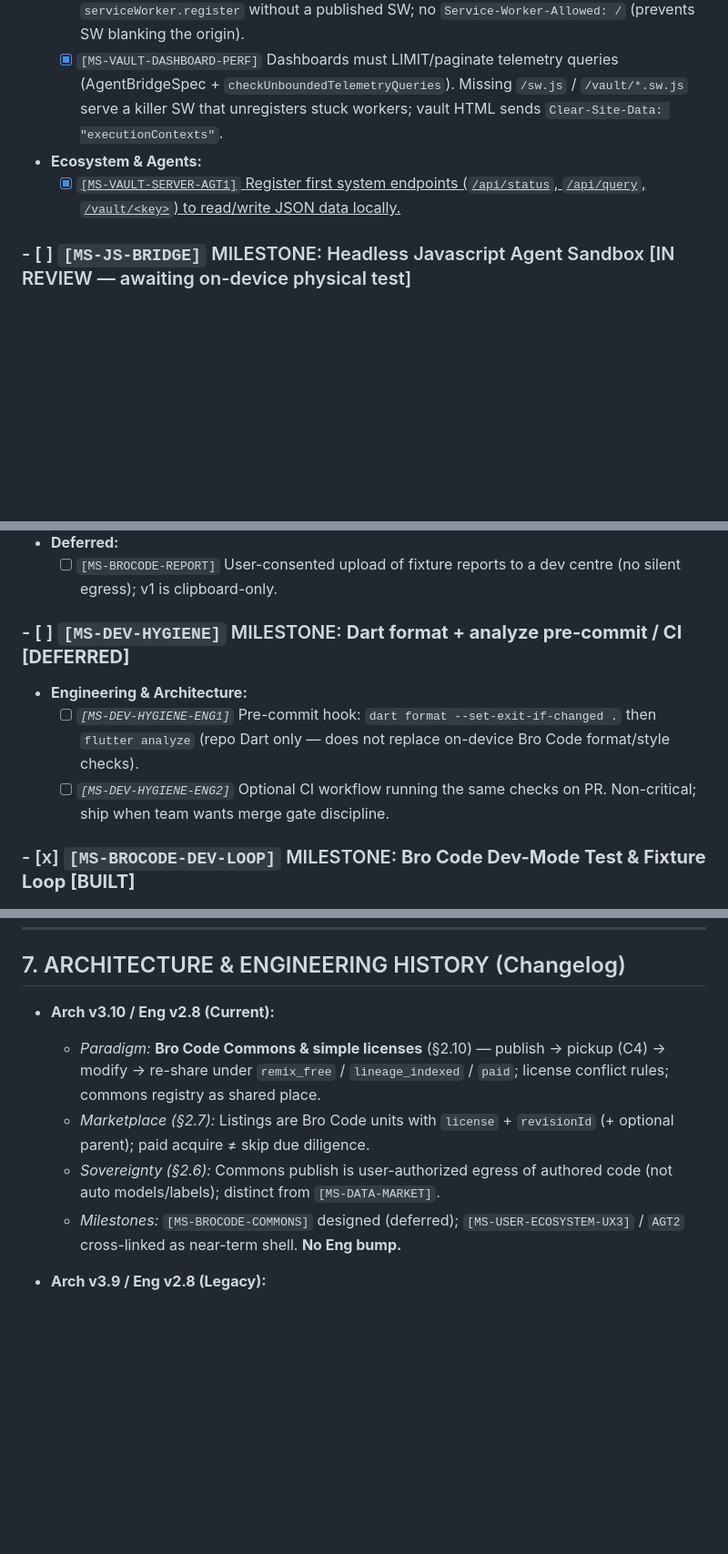
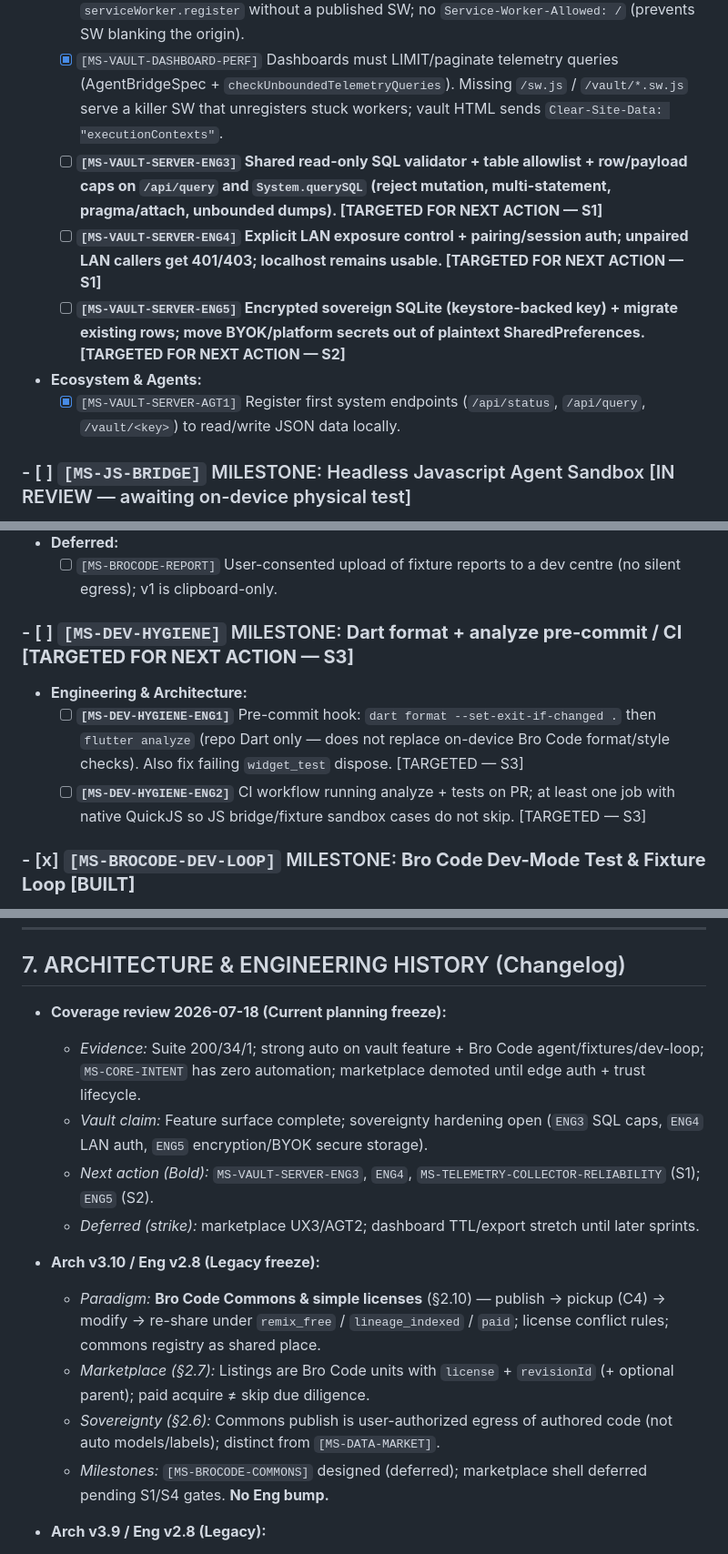
Before and after one commit to tomarishan89/project_aur_bhai, a Markdown page: AUR_BHAI_MANIFEST.md, 3 parts joined by grey strips. Shown at 91% size. Rendered like a GitHub page; blank space fills up the shorter version.

```diff
--- a/AUR_BHAI_MANIFEST.md
+++ b/AUR_BHAI_MANIFEST.md
@@ -236,8 +259,11 @@ Future-scope ecosystem loop so User A can publish Bro Code to a shared place, Us
     *   [x] `[MS-VAULT-DASHBOARD-URL]` Open dashboard must use `/vault/<key>` (never bare host root). Guarded by `isVaultDashboardUrl` / `launchVaultDashboard`; `GET /` returns an index page with vault HTML links — not a blank page.
     *   [x] `[MS-VAULT-DASHBOARD-RENDER]` Host rejects empty vault HTML (502); IMPROVE `checkRenderableDashboardHtml` fails unguarded Leaflet CDN init and `serviceWorker.register` without a published SW; no `Service-Worker-Allowed: /` (prevents SW blanking the origin).
     *   [x] `[MS-VAULT-DASHBOARD-PERF]` Dashboards must LIMIT/paginate telemetry queries (AgentBridgeSpec + `checkUnboundedTelemetryQueries`). Missing `/sw.js` / `/vault/*.sw.js` serve a killer SW that unregisters stuck workers; vault HTML sends `Clear-Site-Data: "executionContexts"`.
+    *   [ ] **`[MS-VAULT-SERVER-ENG3]` Shared read-only SQL validator + table allowlist + row/payload caps on `/api/query` and `System.querySQL` (reject mutation, multi-statement, pragma/attach, unbounded dumps). [TARGETED FOR NEXT ACTION — S1]**
+    *   [ ] **`[MS-VAULT-SERVER-ENG4]` Explicit LAN exposure control + pairing/session auth; unpaired LAN callers get 401/403; localhost remains usable. [TARGETED FOR NEXT ACTION — S1]**
+    *   [ ] **`[MS-VAULT-SERVER-ENG5]` Encrypted sovereign SQLite (keystore-backed key) + migrate existing rows; move BYOK/platform secrets out of plaintext SharedPreferences. [TARGETED FOR NEXT ACTION — S2]**
 *   **Ecosystem & Agents:**
-    *   [x] <u>`[MS-VAULT-SERVER-AGT1]` Register first system endpoints (`/api/status`, `/api/query`, `/vault/<key>`) to read/write JSON data locally.</u>
+    *   [x] `[MS-VAULT-SERVER-AGT1]` Register first system endpoints (`/api/status`, `/api/query`, `/vault/<key>`) to read/write JSON data locally.
 
 ### - [ ] `[MS-JS-BRIDGE]` MILESTONE: Headless Javascript Agent Sandbox [IN REVIEW — awaiting on-device physical test]
 *   **User Perspective (UI/UX):**
@@ -336,10 +363,10 @@ Future-scope ecosystem loop so User A can publish Bro Code to a shared place, Us
 *   **Deferred:**
     *   [ ] `[MS-BROCODE-REPORT]` User-consented upload of fixture reports to a dev centre (no silent egress); v1 is clipboard-only.
 
-### - [ ] `[MS-DEV-HYGIENE]` MILESTONE: **Dart format + analyze pre-commit / CI [DEFERRED]**
+### - [ ] `[MS-DEV-HYGIENE]` MILESTONE: **Dart format + analyze pre-commit / CI [TARGETED FOR NEXT ACTION — S3]**
 *   **Engineering & Architecture:**
-    *   [ ] *`[MS-DEV-HYGIENE-ENG1]`* Pre-commit hook: `dart format --set-exit-if-changed .` then `flutter analyze` (repo Dart only — does not replace on-device Bro Code format/style checks).
-    *   [ ] *`[MS-DEV-HYGIENE-ENG2]`* Optional CI workflow running the same checks on PR. Non-critical; ship when team wants merge gate discipline.
+    *   [ ] **`[MS-DEV-HYGIENE-ENG1]`** Pre-commit hook: `dart format --set-exit-if-changed .` then `flutter analyze` (repo Dart only — does not replace on-device Bro Code format/style checks). Also fix failing `widget_test` dispose. [TARGETED — S3]
+    *   [ ] **`[MS-DEV-HYGIENE-ENG2]`** CI workflow running analyze + tests on PR; at least one job with native QuickJS so JS bridge/fixture sandbox cases do not skip. [TARGETED — S3]
 
 ### - [x] `[MS-BROCODE-DEV-LOOP]` MILESTONE: **Bro Code Dev-Mode Test & Fixture Loop [BUILT]**
 *   **User Perspective (UI/UX):**
@@ -538,11 +565,17 @@ To guarantee extreme robustness of the native edge runtime before compiling furt
 ---
 
 ## 7. ARCHITECTURE & ENGINEERING HISTORY (Changelog)
-* **Arch v3.10 / Eng v2.8 (Current):**
+* **Coverage review 2026-07-18 (Current planning freeze):**
+  * *Evidence:* Suite 200/34/1; strong auto on vault feature + Bro Code agent/fixtures/dev-loop; `MS-CORE-INTENT` has zero automation; marketplace demoted until edge auth + trust lifecycle.
+  * *Vault claim:* Feature surface complete; sovereignty hardening open (`ENG3` SQL caps, `ENG4` LAN auth, `ENG5` encryption/BYOK secure storage).
+  * *Next action (Bold):* `MS-VAULT-SERVER-ENG3`, `ENG4`, `MS-TELEMETRY-COLLECTOR-RELIABILITY` (S1); `ENG5` (S2).
+  * *Deferred (strike):* marketplace UX3/AGT2; dashboard TTL/export stretch until later sprints.
+
+* **Arch v3.10 / Eng v2.8 (Legacy freeze):**
   * *Paradigm:* **Bro Code Commons & simple licenses** (§2.10) — publish → pickup (C4) → modify → re-share under `remix_free` / `lineage_indexed` / `paid`; license conflict rules; commons registry as shared place.
   * *Marketplace (§2.7):* Listings are Bro Code units with `license` + `revisionId` (+ optional parent); paid acquire ≠ skip due diligence.
   * *Sovereignty (§2.6):* Commons publish is user-authorized egress of authored code (not auto models/labels); distinct from `[MS-DATA-MARKET]`.
-  * *Milestones:* `[MS-BROCODE-COMMONS]` designed (deferred); `[MS-USER-ECOSYSTEM-UX3]` / `AGT2` cross-linked as near-term shell. **No Eng bump.**
+  * *Milestones:* `[MS-BROCODE-COMMONS]` designed (deferred); marketplace shell deferred pending S1/S4 gates. **No Eng bump.**
 
 * **Arch v3.9 / Eng v2.8 (Legacy):**
   * *Paradigm:* Alternative 3 rewritten as **sovereign data + dual-locus ML** (§2.2): Path H heuristic ships first; Path L learned binding matures via ambient capture → labels → train (phone tiny and/or Path C laptop/GPU) → bind → test; inference always on-device.
```
Also changed, not shown: other parts of AUR_BHAI_MANIFEST.md (+38 -14 lines).
